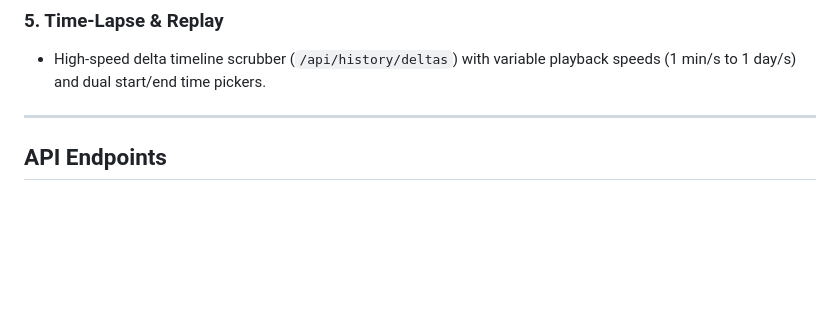
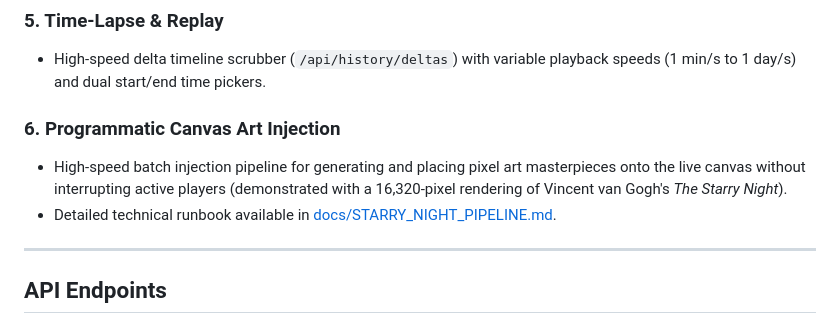
Before and after one commit to DHeizer16/Graffiti, a Markdown page: README.md, the part around the change. GitHub-like rendering; blank space fills up the shorter version.

Commit message:
docs: link Starry Night pipeline runbook in README

```diff
--- a/README.md
+++ b/README.md
@@ -105,6 +105,10 @@ The in-memory `PaletteService` caches and periodically refreshes the active pale
 ### 5. Time-Lapse & Replay
 - High-speed delta timeline scrubber (`/api/history/deltas`) with variable playback speeds (1 min/s to 1 day/s) and dual start/end time pickers.
 
+### 6. Programmatic Canvas Art Injection
+- High-speed batch injection pipeline for generating and placing pixel art masterpieces onto the live canvas without interrupting active players (demonstrated with a 16,320-pixel rendering of Vincent van Gogh's *The Starry Night*).
+- Detailed technical runbook available in [docs/STARRY_NIGHT_PIPELINE.md](docs/STARRY_NIGHT_PIPELINE.md).
+
 ---
 
 ## API Endpoints
```
